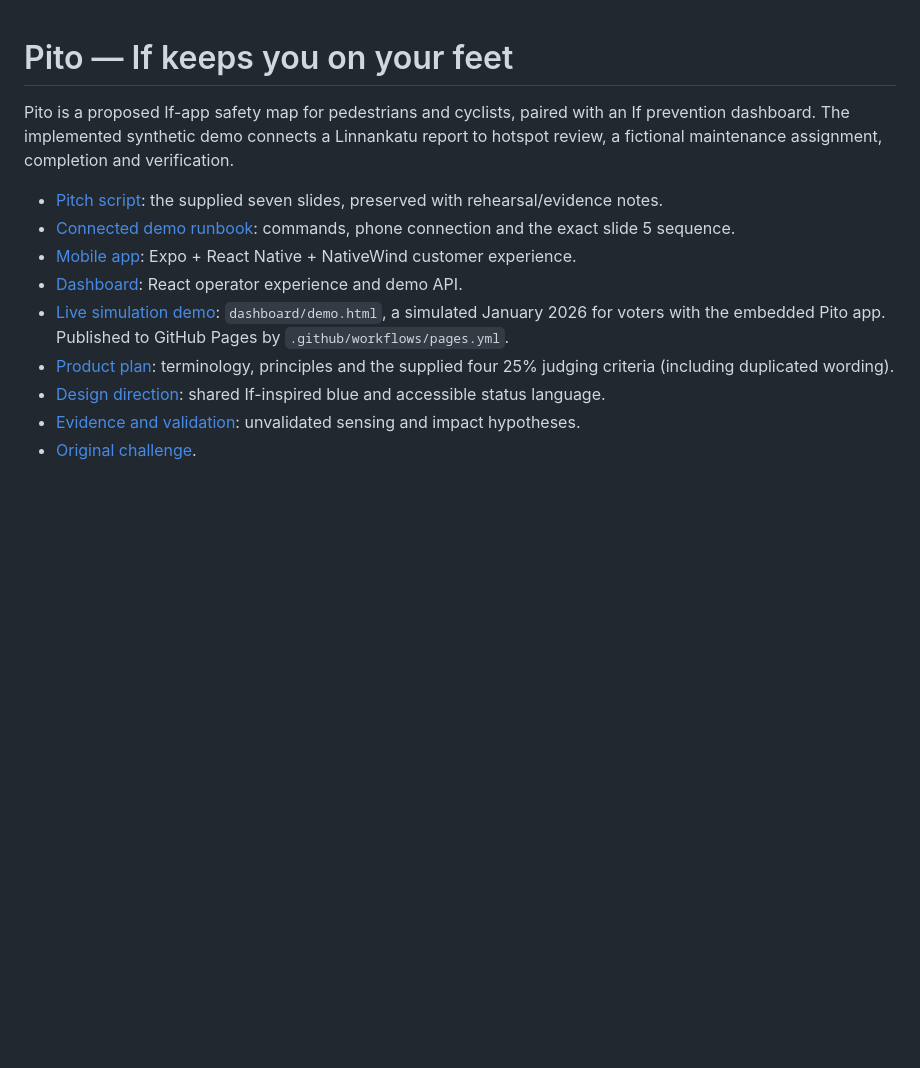
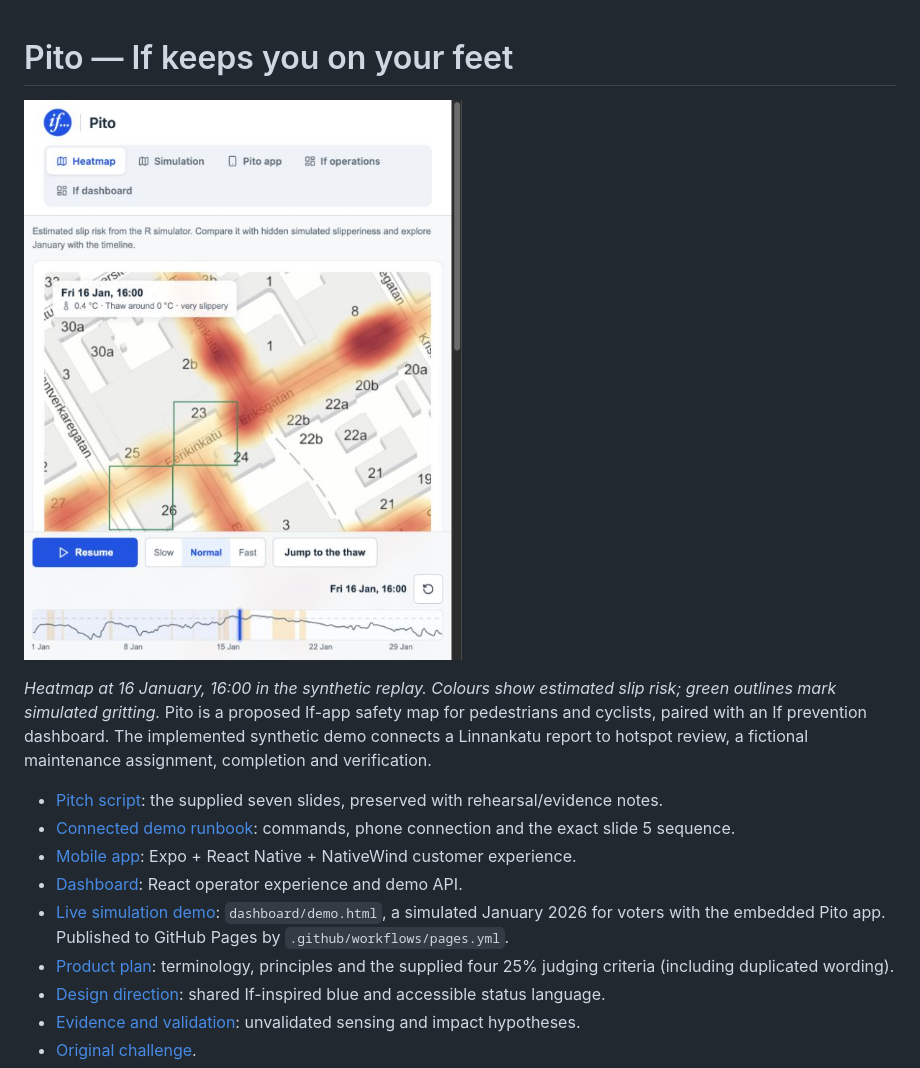
Before and after one commit to johottaja/if-hackathon-project, a Markdown page: README.md, the part around the change. Drawn GitHub-style; pictures changed too: assets/heatmap.png (added); blank space fills up the shorter version.

Commit message:
Show heatmap screenshot at the top of the README

```diff
--- a/README.md
+++ b/README.md
@@ -1,5 +1,9 @@
 # Pito — If keeps you on your feet
 
+
+[![Pito heatmap showing estimated slip risk and gritting around Eskelinkatu, Turku](assets/heatmap.png)](https://johottaja.github.io/if-hackathon-project/demo.html?t=376#heatmap)
+
+*Heatmap at 16 January, 16:00 in the synthetic replay. Colours show estimated slip risk; green outlines mark simulated gritting.*
 Pito is a proposed If-app safety map for pedestrians and cyclists, paired with an If prevention dashboard. The implemented synthetic demo connects a Linnankatu report to hotspot review, a fictional maintenance assignment, completion and verification.
 
 - [Pitch script](docs/pitch.md): the supplied seven slides, preserved with rehearsal/evidence notes.
```
